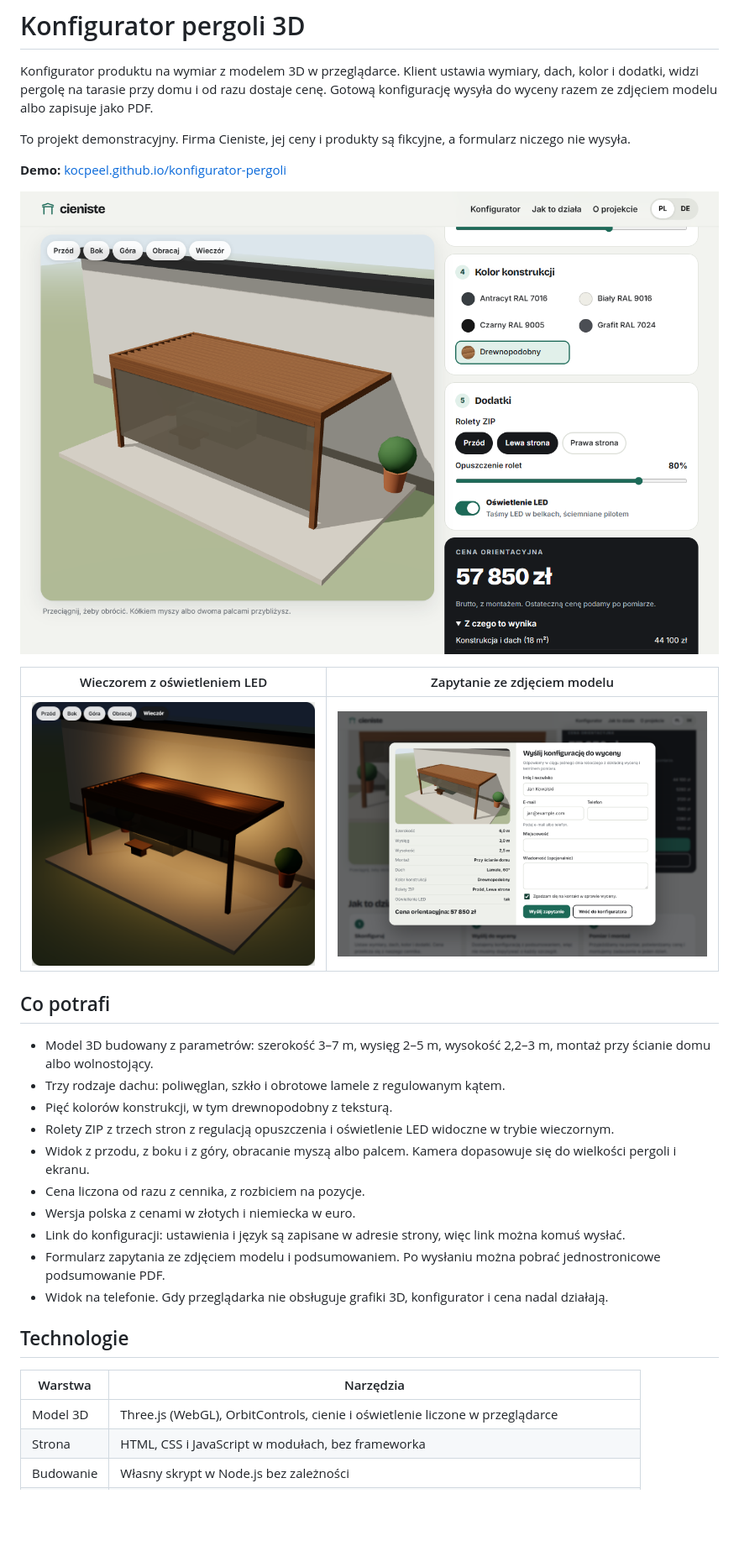
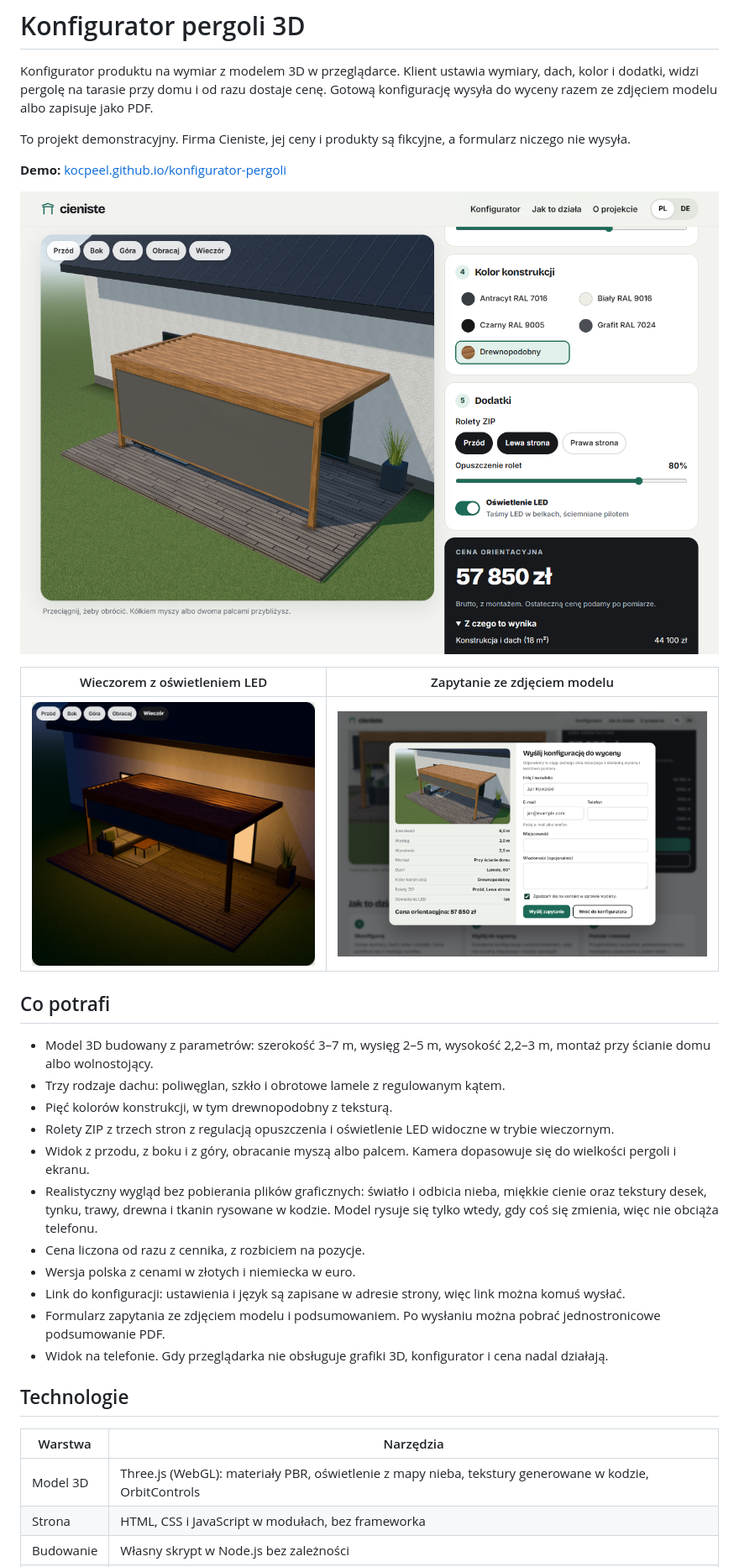
Before and after one commit to kocpeel/konfigurator-pergoli, a Markdown page: README.md, the part around one of its changes. Shown at 84% size. GitHub-like rendering; pictures changed too: docs/konfigurator-wieczor.png, docs/konfigurator.png, docs/zapytanie.png; blank space fills up the shorter version.

```diff
--- a/README.md
+++ b/README.md
@@ -19,6 +19,7 @@ To projekt demonstracyjny. Firma Cieniste, jej ceny i produkty są fikcyjne, a f
 - Pięć kolorów konstrukcji, w tym drewnopodobny z teksturą.
 - Rolety ZIP z trzech stron z regulacją opuszczenia i oświetlenie LED widoczne w trybie wieczornym.
 - Widok z przodu, z boku i z góry, obracanie myszą albo palcem. Kamera dopasowuje się do wielkości pergoli i ekranu.
+- Realistyczny wygląd bez pobierania plików graficznych: światło i odbicia nieba, miękkie cienie oraz tekstury desek, tynku, trawy, drewna i tkanin rysowane w kodzie. Model rysuje się tylko wtedy, gdy coś się zmienia, więc nie obciąża telefonu.
 - Cena liczona od razu z cennika, z rozbiciem na pozycje.
 - Wersja polska z cenami w złotych i niemiecka w euro.
 - Link do konfiguracji: ustawienia i język są zapisane w adresie strony, więc link można komuś wysłać.
@@ -29,7 +30,7 @@ To projekt demonstracyjny. Firma Cieniste, jej ceny i produkty są fikcyjne, a f
 
 | Warstwa | Narzędzia |
 |---|---|
-| Model 3D | Three.js (WebGL), OrbitControls, cienie i oświetlenie liczone w przeglądarce |
+| Model 3D | Three.js (WebGL): materiały PBR, oświetlenie z mapy nieba, tekstury generowane w kodzie, OrbitControls |
 | Strona | HTML, CSS i JavaScript w modułach, bez frameworka |
 | Budowanie | Własny skrypt w Node.js bez zależności |
 | Testy | `node:test` dla cennika, linku i formularza, Playwright w Microsoft Edge dla całej strony |
```
Also changed, not shown: other parts of README.md (+1 -1 lines), docs/konfigurator-przod.png, docs/konfigurator-start.png, docs/telefon.png, 4 other files.
